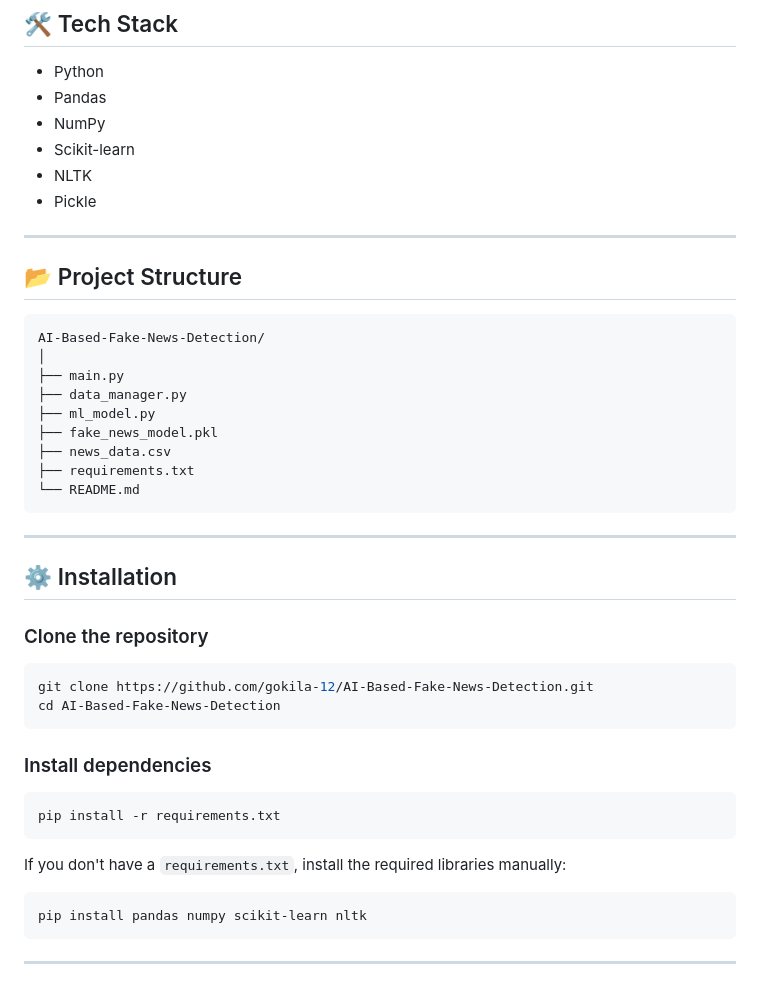
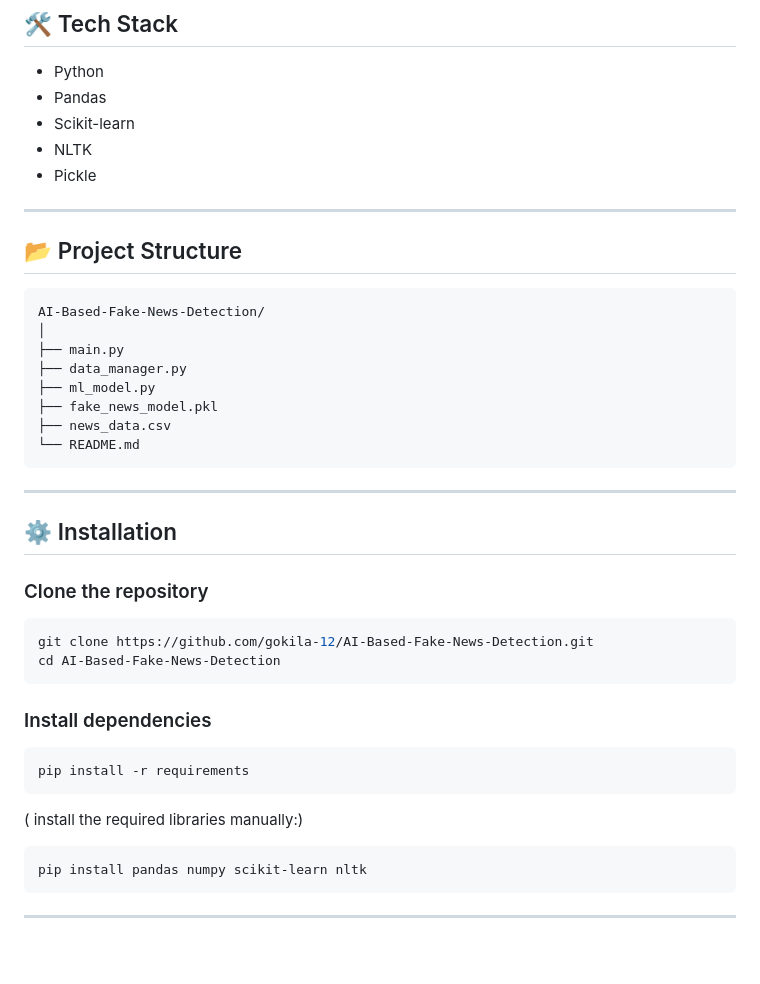
Before and after one commit to gokila-12/CODEVEDX, a Markdown page: AI-Based-Fake-News-Detection-Tool/README.md, the part around the change. Drawn GitHub-style; blank space fills up the shorter version.

````diff
--- a/AI-Based-Fake-News-Detection-Tool/README.md
+++ b/AI-Based-Fake-News-Detection-Tool/README.md
@@ -26,7 +26,6 @@ The rapid spread of misinformation across online platforms has made fake news de
 
 - Python
 - Pandas
-- NumPy
 - Scikit-learn
 - NLTK
 - Pickle
@@ -43,7 +42,6 @@ AI-Based-Fake-News-Detection/
 ├── ml_model.py
 ├── fake_news_model.pkl
 ├── news_data.csv
-├── requirements.txt
 └── README.md
 ```
 
@@ -61,10 +59,9 @@ cd AI-Based-Fake-News-Detection
 ### Install dependencies
 
 ```bash
-pip install -r requirements.txt
+pip install -r requirements
 ```
-
-If you don't have a `requirements.txt`, install the required libraries manually:
+( install the required libraries manually:)
 
 ```bash
 pip install pandas numpy scikit-learn nltk
````
